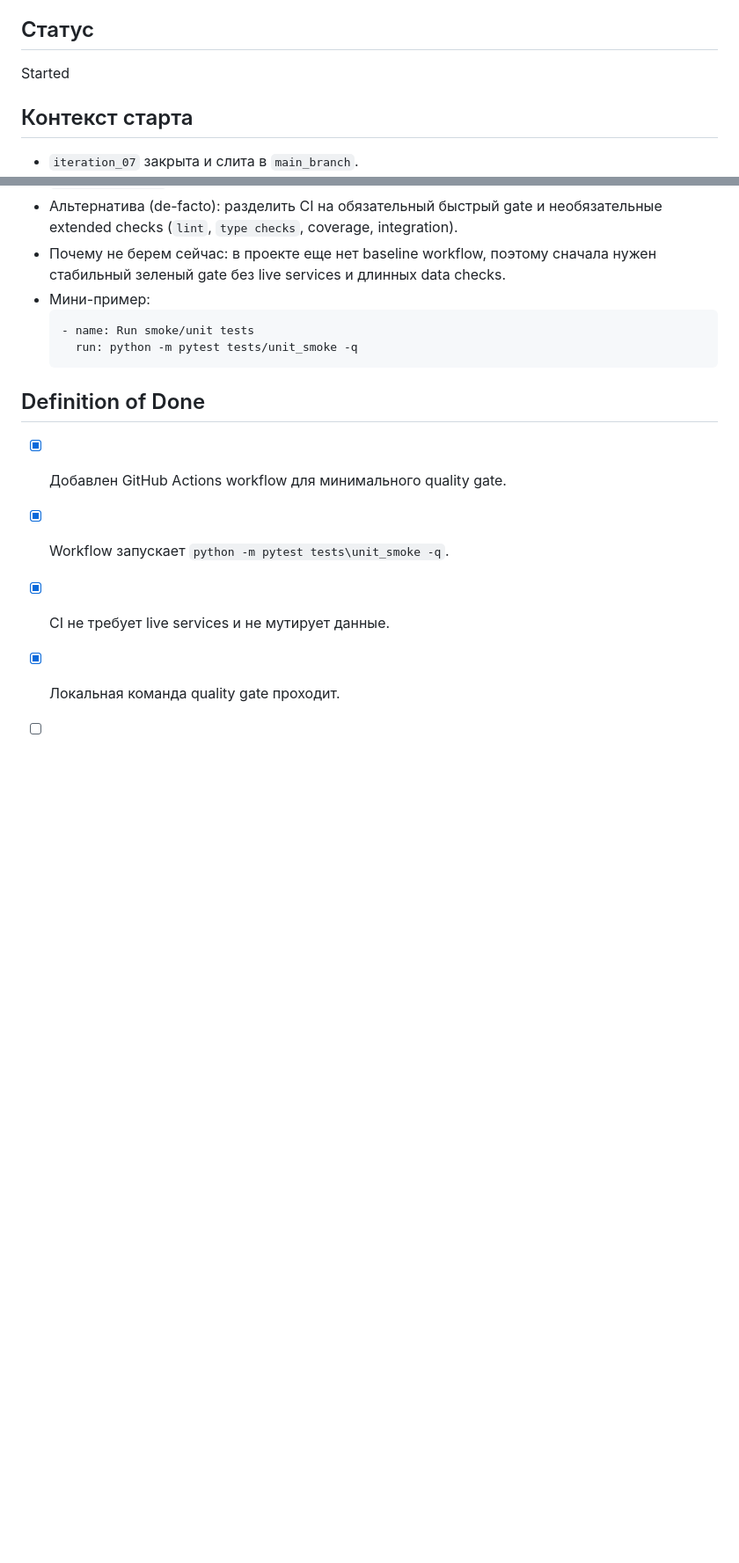
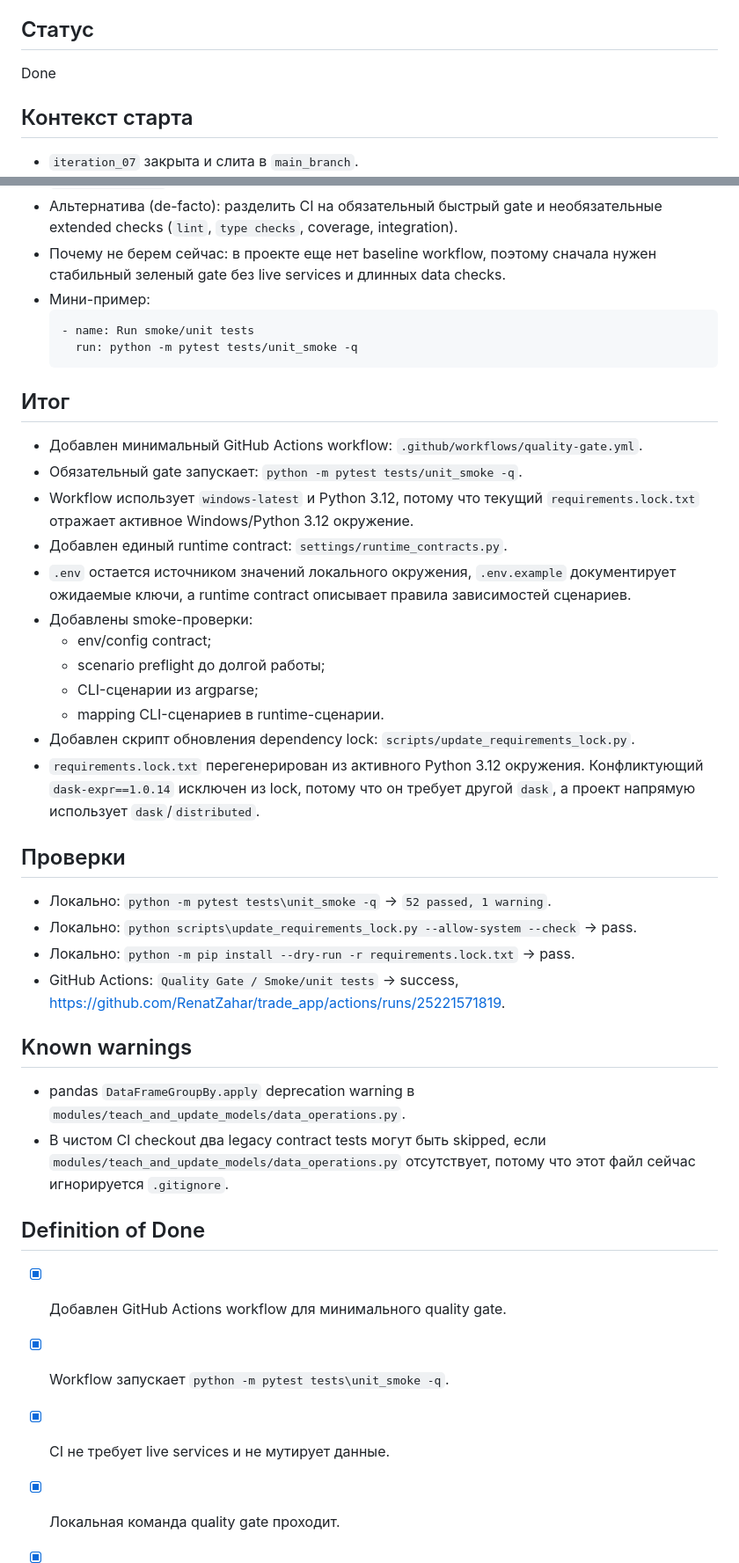
Before and after one commit to RenatZahar/trade_app, a Markdown page: docs/iterations/iteration_08.md, 2 parts joined by grey strips. Shown at 88% size. GitHub-like rendering; blank space fills up the shorter version.

Commit message:
Finalize iteration 08 quality gate

````diff
--- a/docs/iterations/iteration_08.md
+++ b/docs/iterations/iteration_08.md
@@ -12,7 +12,7 @@ Junior+ умеет предотвращать очевидные регресс
 
 ## Статус
 
-Started
+Done
 
 ## Контекст старта
 
@@ -179,6 +179,50 @@ Started
     run: python -m pytest tests/unit_smoke -q
   ```
 
+## Итог
+
+- Добавлен минимальный GitHub Actions workflow:
+  `.github/workflows/quality-gate.yml`.
+- Обязательный gate запускает:
+  `python -m pytest tests/unit_smoke -q`.
+- Workflow использует `windows-latest` и Python 3.12, потому что текущий
+  `requirements.lock.txt` отражает активное Windows/Python 3.12 окружение.
+- Добавлен единый runtime contract:
+  `settings/runtime_contracts.py`.
+- `.env` остается источником значений локального окружения, `.env.example`
+  документирует ожидаемые ключи, а runtime contract описывает правила
+  зависимостей сценариев.
+- Добавлены smoke-проверки:
+  - env/config contract;
+  - scenario preflight до долгой работы;
+  - CLI-сценарии из argparse;
+  - mapping CLI-сценариев в runtime-сценарии.
+- Добавлен скрипт обновления dependency lock:
+  `scripts/update_requirements_lock.py`.
+- `requirements.lock.txt` перегенерирован из активного Python 3.12 окружения.
+  Конфликтующий `dask-expr==1.0.14` исключен из lock, потому что он требует
+  другой `dask`, а проект напрямую использует `dask`/`distributed`.
+
+## Проверки
+
+- Локально:
+  `python -m pytest tests\unit_smoke -q` -> `52 passed, 1 warning`.
+- Локально:
+  `python scripts\update_requirements_lock.py --allow-system --check` -> pass.
+- Локально:
+  `python -m pip install --dry-run -r requirements.lock.txt` -> pass.
+- GitHub Actions:
+  `Quality Gate / Smoke/unit tests` -> success,
+  <https://github.com/RenatZahar/trade_app/actions/runs/25221571819>.
+
+## Known warnings
+
+- pandas `DataFrameGroupBy.apply` deprecation warning в
+  `modules/teach_and_update_models/data_operations.py`.
+- В чистом CI checkout два legacy contract tests могут быть skipped, если
+  `modules/teach_and_update_models/data_operations.py` отсутствует, потому что
+  этот файл сейчас игнорируется `.gitignore`.
+
 ## Definition of Done
 
 - [x] Добавлен GitHub Actions workflow для минимального quality gate.
````
Also changed, not shown: other parts of docs/iterations/iteration_08.md (+1 -1 lines), docs/junior_plus_program.md (+1 -1 lines).
